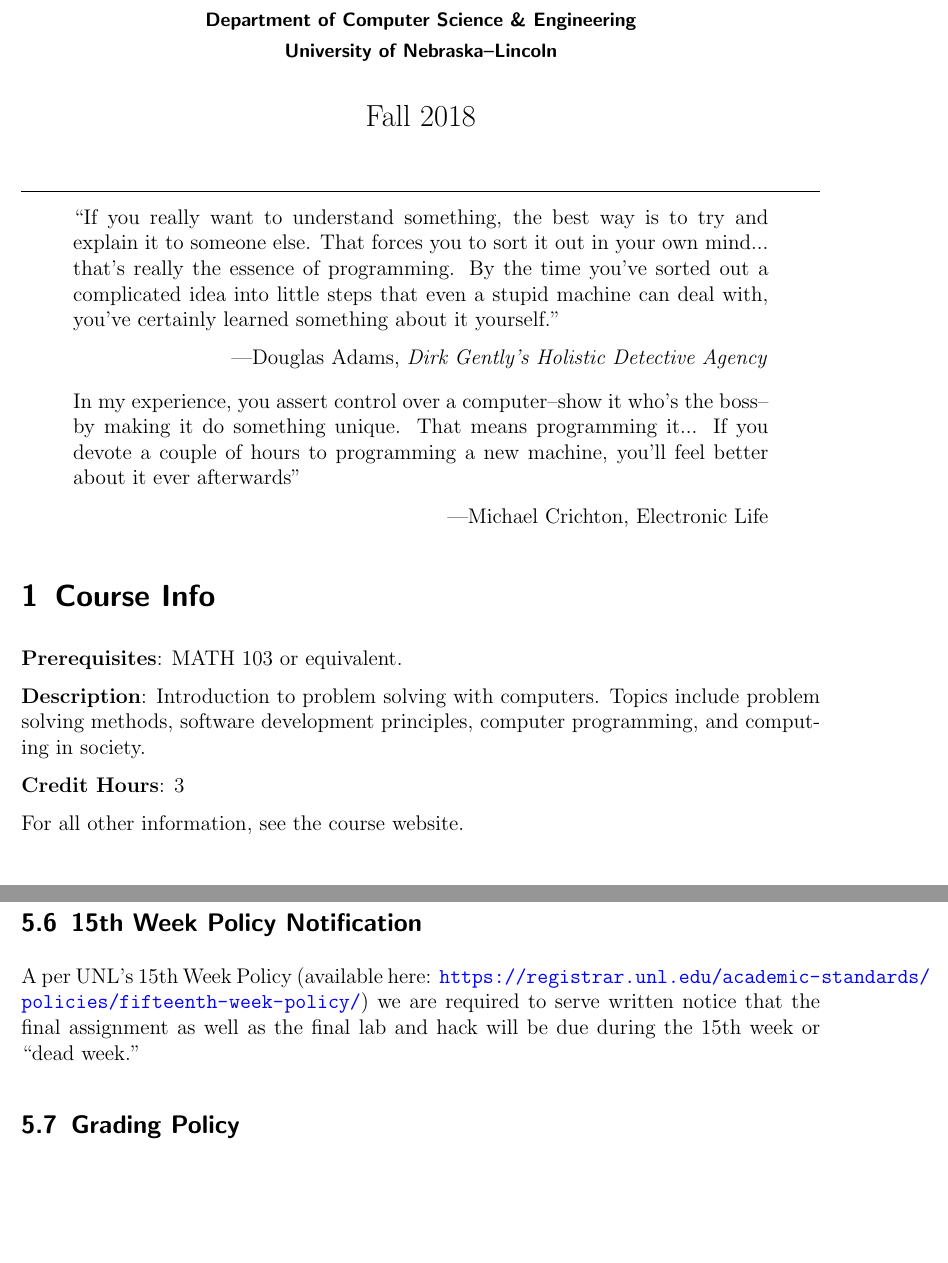
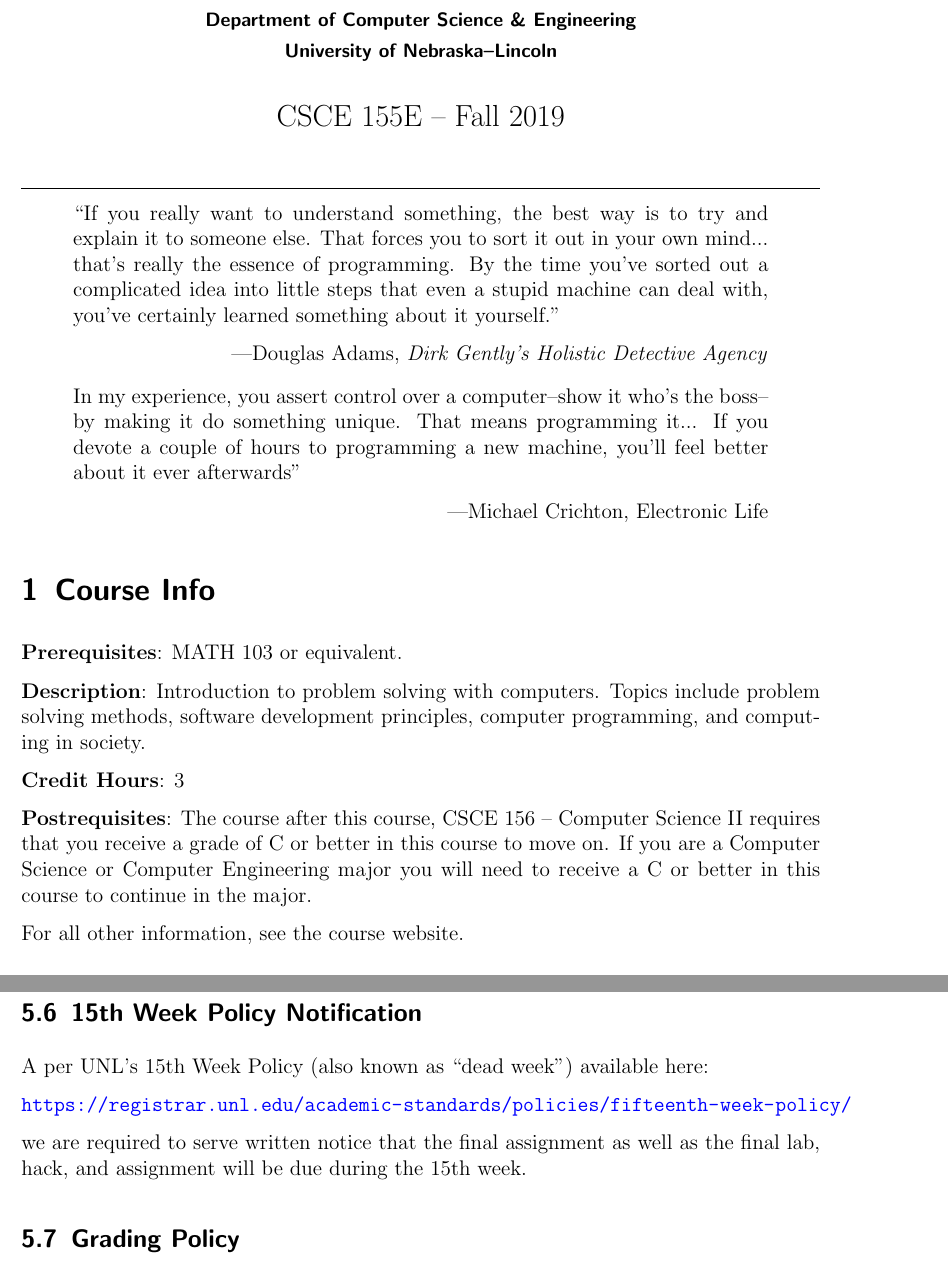
Before and after one commit to cbourke/ComputerScienceI, a LaTeX document (documents/syllabus.tex): two parts of pages 1 and 5 of 7, joined at a grey line, cut so that both start at the same text, the shorter picture padded with empty space. Compiled offline with pdfLaTeX.

Commit message:
updated syllabus for Fall 2019

```diff
--- a/documents/syllabus.tex
+++ b/documents/syllabus.tex
@@ -101,7 +101,7 @@ Department of Computer Science \& Engineering \\
 University of Nebraska--Lincoln}
 \vskip-1cm}
 %\author{Dr.\ Chris Bourke}
-\date{Fall 2018}
+\date{CSCE 155E -- Fall 2019}
 \makeatother
 
 \begin{document}
@@ -134,6 +134,10 @@ principles, computer programming, and computing in society.
 
 \textbf{Credit Hours}: 3
 
+\textbf{Postrequisites}: The course after this course, CSCE 156 -- Computer
+Science II requires that you receive a grade of C or better in this course to
+move on.  If you are a Computer Science or Computer Engineering major you will
+need to receive a C or better in this course to continue in the major.
 
 For all other information, see the course website.
 
@@ -306,10 +312,13 @@ to the exam dates.
 \subsection{15th Week Policy Notification}
 \label{subsection:deadweek}
 
-A per UNL's 15th Week Policy (available here: \url{https://registrar.unl.edu/academic-standards/policies/fifteenth-week-policy/}) we are required
-to serve written notice that the final assignment
-as well as the final lab and hack will be due during the 15th
-week or ``dead week.''
+A per UNL's 15th Week Policy (also known as ``dead week'') available here:
+
+\url{https://registrar.unl.edu/academic-standards/policies/fifteenth-week-policy/}
+
+we are required to serve written notice that the final assignment
+as well as the final lab, hack, and assignment will be due during the 15th
+week.
 
 \subsection{Grading Policy}
 
```
Also changed, not shown: documents/syllabus.pdf, documents/syllabus.tex (8 more changed lines).
